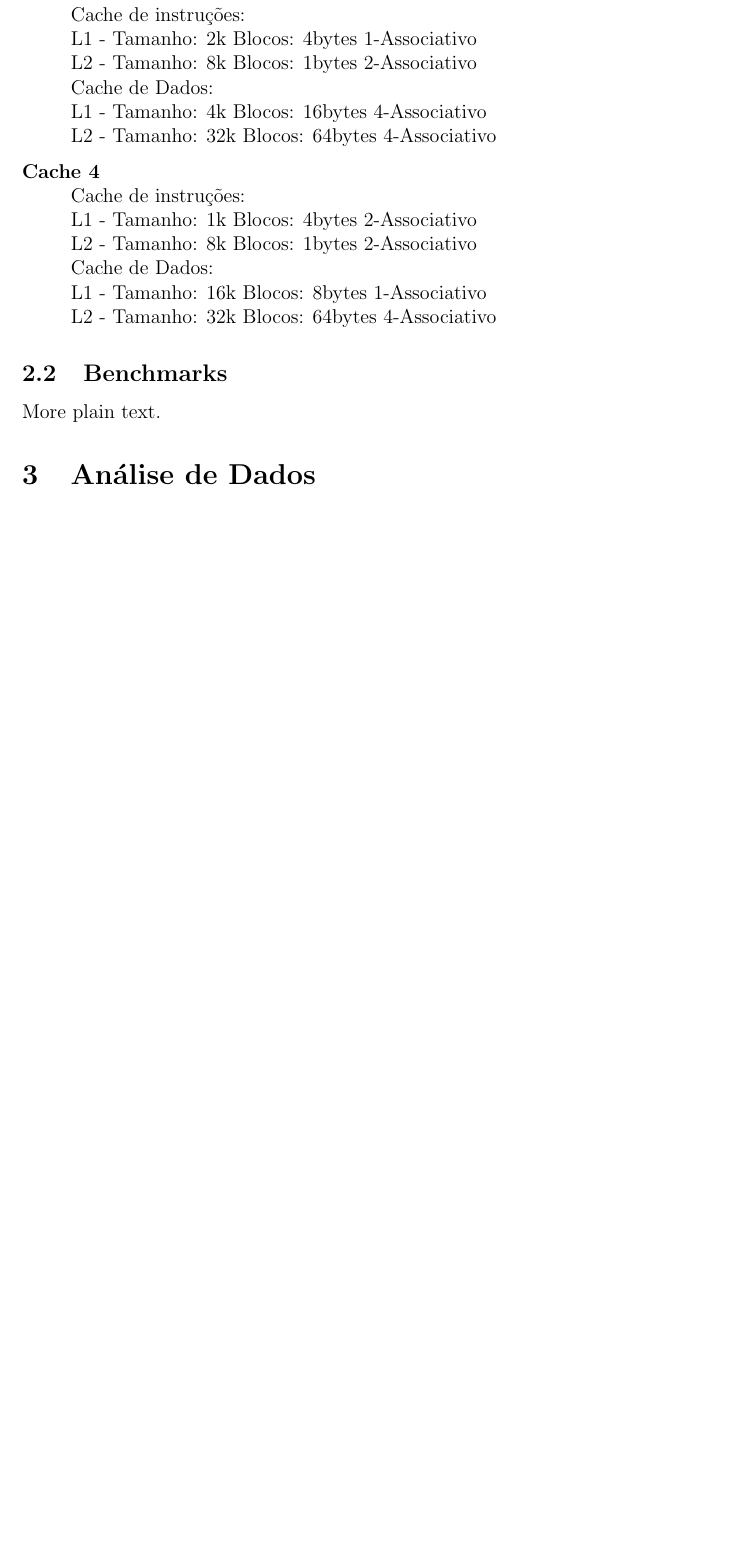
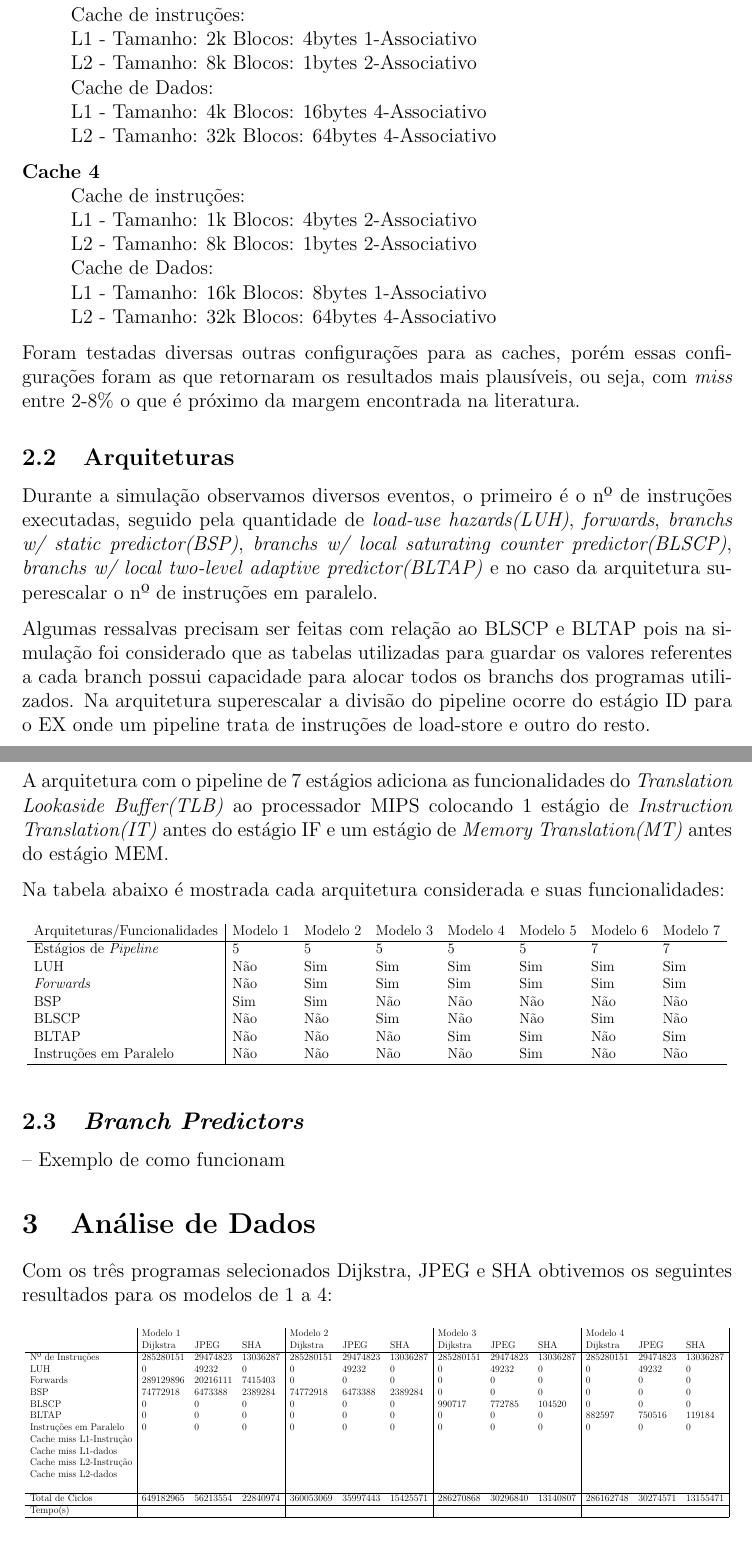
Before and after one commit to victor-accarini/mc723, a LaTeX document (rel/relatorio.tex): part of page 2 of 2 before the commit and two parts of pages 2 and 3 of 3 after it, the two joined at a grey line, cut so that both start at the same text, the shorter picture padded with empty space. Compiled offline with pdfLaTeX.

Commit message:
Relatorio tabelas

```diff
--- a/rel/relatorio.tex
+++ b/rel/relatorio.tex
@@ -75,11 +77,74 @@ L1 - Tamanho: 16k Blocos: 8bytes 1-Associativo\\
 L2 - Tamanho: 32k Blocos: 64bytes 4-Associativo
 \end{description}
 
-\subsection{Benchmarks}
+Foram testadas diversas outras configurações para as caches, porém essas configurações foram as que
+retornaram os resultados mais plausíveis, ou seja, com \textit{miss} entre 2-8\% o que é próximo da margem
+encontrada na literatura.
 
-More plain text.
+\subsection{Arquiteturas}
+
+Durante a simulação observamos diversos eventos, o primeiro é o nº de instruções executadas, seguido pela
+quantidade de \textit{load-use hazards(LUH)}, \textit{forwards}, \textit{branchs w/ static predictor(BSP)},
+\textit{branchs w/ local saturating counter predictor(BLSCP)}, \textit{branchs w/ local two-level adaptive
+predictor(BLTAP)} e no caso da arquitetura superescalar o nº de instruções em paralelo.
+
+Algumas ressalvas precisam ser feitas com relação ao BLSCP e BLTAP pois na simulação foi considerado
+que as tabelas utilizadas para guardar os valores referentes a cada branch possui capacidade para
+alocar todos os branchs dos programas utilizados. Na arquitetura superescalar a divisão do pipeline
+ocorre do estágio ID para o EX onde um pipeline trata de instruções de load-store e outro do resto.
+
+A arquitetura com o pipeline de 7 estágios adiciona as funcionalidades do \textit{Translation
+Lookaside Buffer(TLB)} ao processador MIPS colocando 1 estágio de \textit{Instruction
+Translation(IT)} antes do estágio IF e um estágio de \textit{Memory Translation(MT)} antes do
+estágio MEM.
+
+Na tabela abaixo é mostrada cada arquitetura considerada e suas funcionalidades:
+
+\begin{table}[h]
+\resizebox{15cm}{!} {
+\begin{tabular}{l|lllllll}
+Arquiteturas/Funcionalidades  & Modelo 1 & Modelo 2 & Modelo 3 & Modelo 4 & Modelo 5 & Modelo 6 & Modelo 7 \\ \hline
+Estágios de \textit{Pipeline} & 5        & 5        & 5        & 5        & 5        & 7        & 7        \\
+LUH                           & Não      & Sim      & Sim      & Sim      & Sim      & Sim      & Sim      \\
+\textit{Forwards}             & Não      & Sim      & Sim      & Sim      & Sim      & Sim      & Sim      \\
+BSP                           & Sim      & Sim      & Não      & Não      & Não      & Não      & Não      \\
+BLSCP                         & Não      & Não      & Sim      & Não      & Não      & Sim      & Não      \\
+BLTAP                         & Não      & Não      & Não      & Sim      & Sim      & Não      & Sim      \\
+Instruções em Paralelo        & Não      & Não      & Não      & Não      & Sim      & Não      & Não      \\ \hline
+\end{tabular}
+}
+\end{table}
+
+\subsection{\textit{Branch Predictors}}
+
+-- Exemplo de como funcionam
 
 \section{Análise de Dados}
+
+Com os três programas selecionados Dijkstra, JPEG e SHA obtivemos os seguintes resultados para os modelos de 1 a 4:
+
+\begin{table}[h]
+\resizebox{15cm}{!} {
+\begin{tabular}{l|lll|lll|lll|lll|}
+                        & Modelo 1  &          &          & Modelo 2  &          &          & Modelo 3  &          &          & Modelo 4  &          &          \\
+                        & Dijkstra  & JPEG     & SHA      & Dijkstra  & JPEG     & SHA      & Dijkstra  & JPEG     & SHA      & Dijkstra  & JPEG     & SHA      \\ \hline
+Nº de Instruções        & 285280151 & 29474823 & 13036287 & 285280151 & 29474823 & 13036287 & 285280151 & 29474823 & 13036287 & 285280151 & 29474823 & 13036287 \\
+LUH                     & 0         & 49232    & 0        & 0         & 49232    & 0        & 0         & 49232    & 0        & 0         & 49232    & 0        \\
+Forwards                & 289129896 & 20216111 & 7415403  & 0         & 0        & 0        & 0         & 0        & 0        & 0         & 0        & 0        \\
+BSP                     & 74772918  & 6473388  & 2389284  & 74772918  & 6473388  & 2389284  & 0         & 0        & 0        & 0         & 0        & 0        \\
+BLSCP                   & 0         & 0        & 0        & 0         & 0        & 0        & 990717    & 772785   & 104520   & 0         & 0        & 0        \\
+BLTAP                   & 0         & 0        & 0        & 0         & 0        & 0        & 0         & 0        & 0        & 882597    & 750516   & 119184   \\
+Instruções em Paralelo  & 0         & 0        & 0        & 0         & 0        & 0        & 0         & 0        & 0        & 0         & 0        & 0        \\
+Cache miss L1-Instrução &           &          &          &           &          &          &           &          &          &           &          &          \\
+Cache miss L1-dados     &           &          &          &           &          &          &           &          &          &           &          &          \\
+Cache miss L2-Instrução &           &          &          &           &          &          &           &          &          &           &          &          \\
+Cache miss L2-dados     &           &          &          &           &          &          &           &          &          &           &          &          \\
+                        &           &          &          &           &          &          &           &          &          &           &          &          \\ \hline
+Total de Ciclos         & 649182965 & 56213554 & 22840974 & 360053069 & 35997443 & 15425571 & 286270868 & 30296840 & 13140807 & 286162748 & 30274571 & 13155471 \\ \hline
+Tempo(s)                &           &          &          &           &          &          &           &          &          &           &          &        \\ \hline
+\end{tabular}
+}
+\end{table}
 
 \section{Conclusão}
 
```
Also changed, not shown: rel/relatorio.tex (8 more changed lines).
